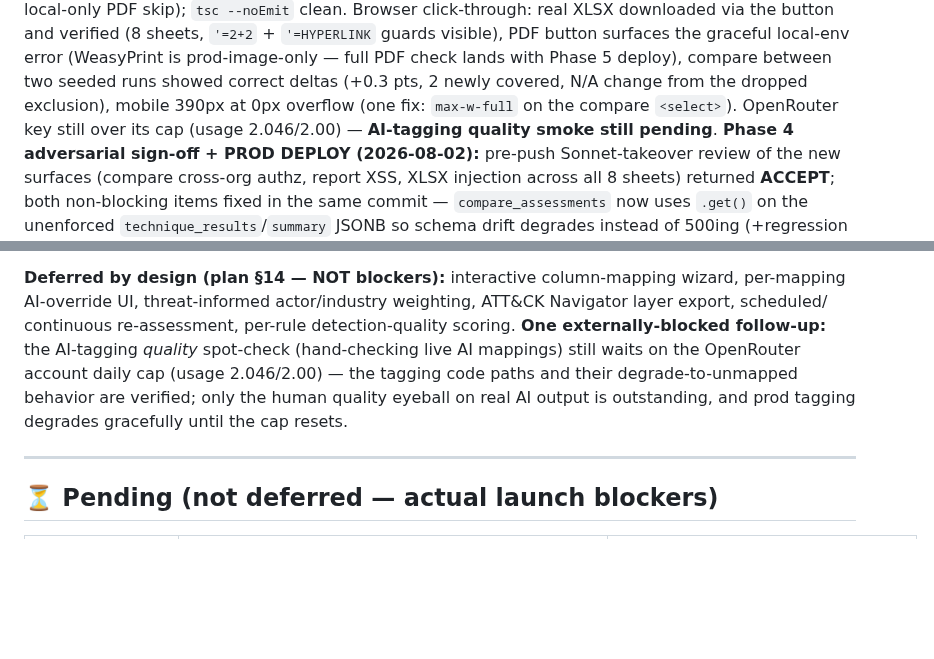
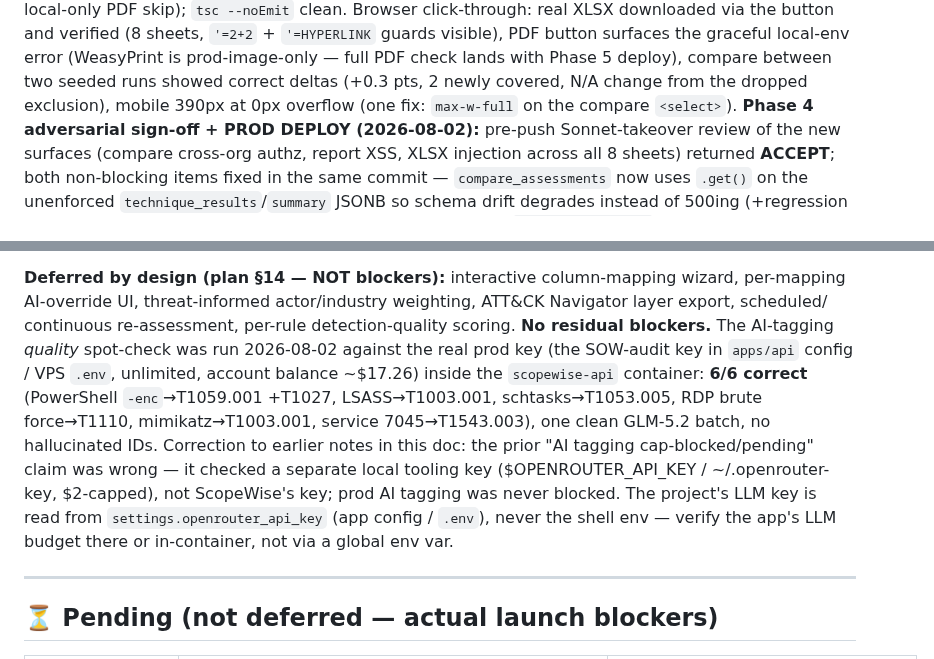
Before and after one commit to manishjnv/document-governance-platform, a Markdown page: docs/IMPLEMENTATION_PROGRESS.md, 2 parts joined by grey strips. Drawn GitHub-style; blank space fills up the shorter version.

Commit message:
Docs: correct MITRE AI-tagging status — quality smoke 6/6 on real prod key
Removes the earlier "AI tagging cap-blocked/pending" claim, which was
wrong: it checked a separate local tooling key ($OPENROUTER_API_KEY /
~/.openrouter-key, $2-capped), not ScopeWise's key. The app reads its key
from settings.openrouter_api_key (app config / VPS .env) — the SOW-audit
key, unlimited, account ~$17.26. Quality smoke run in-container: 6/6
correct mappings. No residual blockers.

Co-Authored-By: Claude Fable 5 <noreply@anthropic.com>

```diff
--- a/docs/IMPLEMENTATION_PROGRESS.md
+++ b/docs/IMPLEMENTATION_PROGRESS.md
@@ -427,9 +427,7 @@ visible), PDF button surfaces the graceful local-env error (WeasyPrint
 is prod-image-only — full PDF check lands with Phase 5 deploy), compare
 between two seeded runs showed correct deltas (+0.3 pts, 2 newly
 covered, N/A change from the dropped exclusion), mobile 390px at 0px
-overflow (one fix: `max-w-full` on the compare `<select>`). OpenRouter
-key still over its cap (usage 2.046/2.00) — **AI-tagging quality smoke
-still pending**.
+overflow (one fix: `max-w-full` on the compare `<select>`).
 **Phase 4 adversarial sign-off + PROD DEPLOY (2026-08-02):** pre-push
 Sonnet-takeover review of the new surfaces (compare cross-org authz,
 report XSS, XLSX injection across all 8 sheets) returned **ACCEPT**;
@@ -471,13 +469,20 @@ feature is a separate content task, not part of this build. Q3 —
 **Deferred by design (plan §14 — NOT blockers):** interactive
 column-mapping wizard, per-mapping AI-override UI, threat-informed
 actor/industry weighting, ATT&CK Navigator layer export, scheduled/
-continuous re-assessment, per-rule detection-quality scoring. **One
-externally-blocked follow-up:** the AI-tagging *quality* spot-check
-(hand-checking live AI mappings) still waits on the OpenRouter account
-daily cap (usage 2.046/2.00) — the tagging code paths and their
-degrade-to-unmapped behavior are verified; only the human quality
-eyeball on real AI output is outstanding, and prod tagging degrades
-gracefully until the cap resets.
+continuous re-assessment, per-rule detection-quality scoring. **No
+residual blockers.** The AI-tagging *quality* spot-check was run
+2026-08-02 against the real prod key (the SOW-audit key in `apps/api`
+config / VPS `.env`, unlimited, account balance ~$17.26) inside the
+`scopewise-api` container: **6/6 correct** (PowerShell `-enc`→T1059.001
++T1027, LSASS→T1003.001, schtasks→T1053.005, RDP brute force→T1110,
+mimikatz→T1003.001, service 7045→T1543.003), one clean GLM-5.2 batch, no
+hallucinated IDs. Correction to earlier notes in this doc: the prior
+"AI tagging cap-blocked/pending" claim was wrong — it checked a separate
+local tooling key ($OPENROUTER_API_KEY / ~/.openrouter-key, $2-capped),
+not ScopeWise's key; prod AI tagging was never blocked. The project's
+LLM key is read from `settings.openrouter_api_key` (app config / `.env`),
+never the shell env — verify the app's LLM budget there or in-container,
+not via a global env var.
 
 ---
 
```
